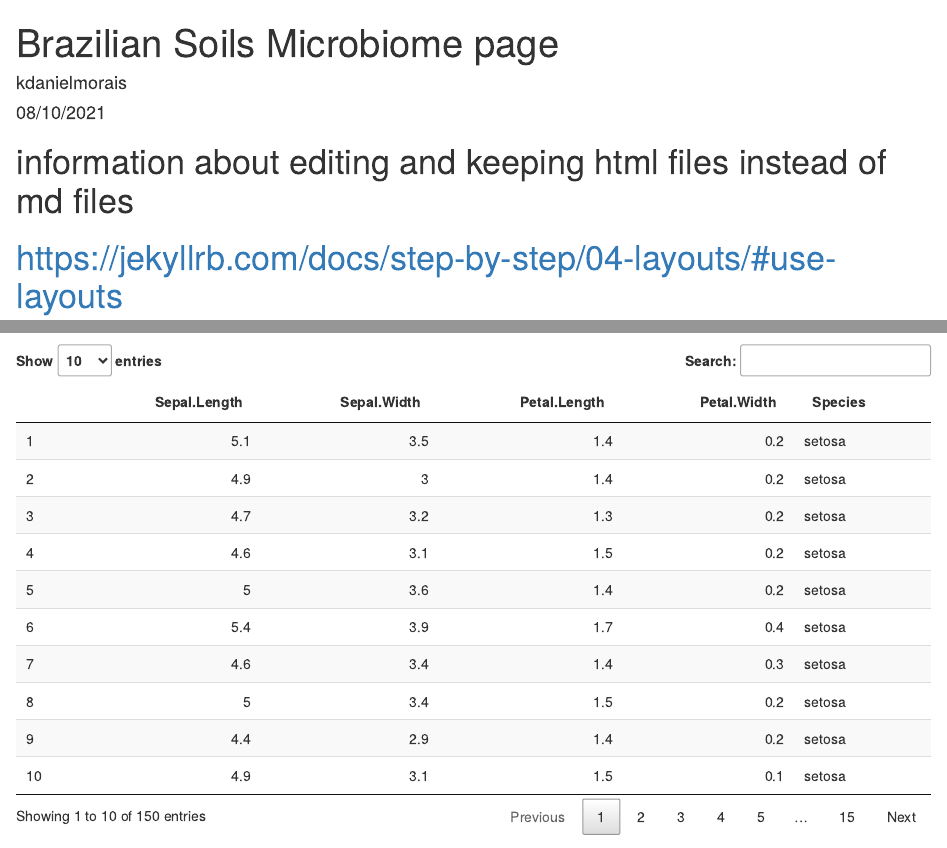
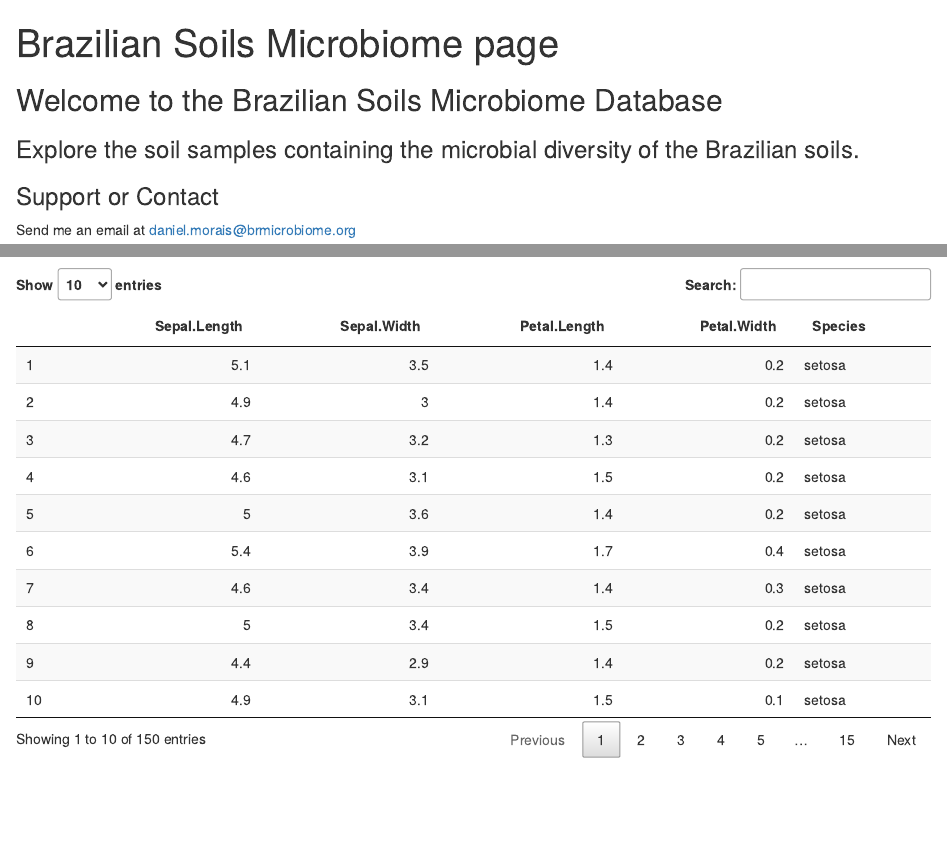
Before and after one commit to BrazilianSoilsMicrobiome/soil, an R Markdown document (index.Rmd): the page in a window 1100 px wide, from its top, and a second part further down, joined at a grey line. Rendered offline with R 4.5, knitr and Pandoc, with nearby package versions.

Commit message:
update rmarkdown and index.html

````diff
--- a/index.Rmd
+++ b/index.Rmd
@@ -1,17 +1,16 @@
 ---
 title: "Brazilian Soils Microbiome page"
-author: "kdanielmorais"
-date: "08/10/2021"
+
 output: html_document
 ---
-# information about editing and keeping html files instead of md files
-# https://jekyllrb.com/docs/step-by-step/04-layouts/#use-layouts
+[//]: # (information about editing and keeping html files instead of md files)
+[//]: # (https://jekyllrb.com/docs/step-by-step/04-layouts/#use-layouts)
 
 ```{r setup, include=FALSE}
 knitr::opts_chunk$set(echo = TRUE)
 ```
 ## Welcome to the Brazilian Soils Microbiome Database
-Explore the soil samples containing the microbial diversity of the Brazilian soils.
+### Explore the soil samples containing the microbial diversity of the Brazilian soils.
 
 
 ### Support or Contact
````
